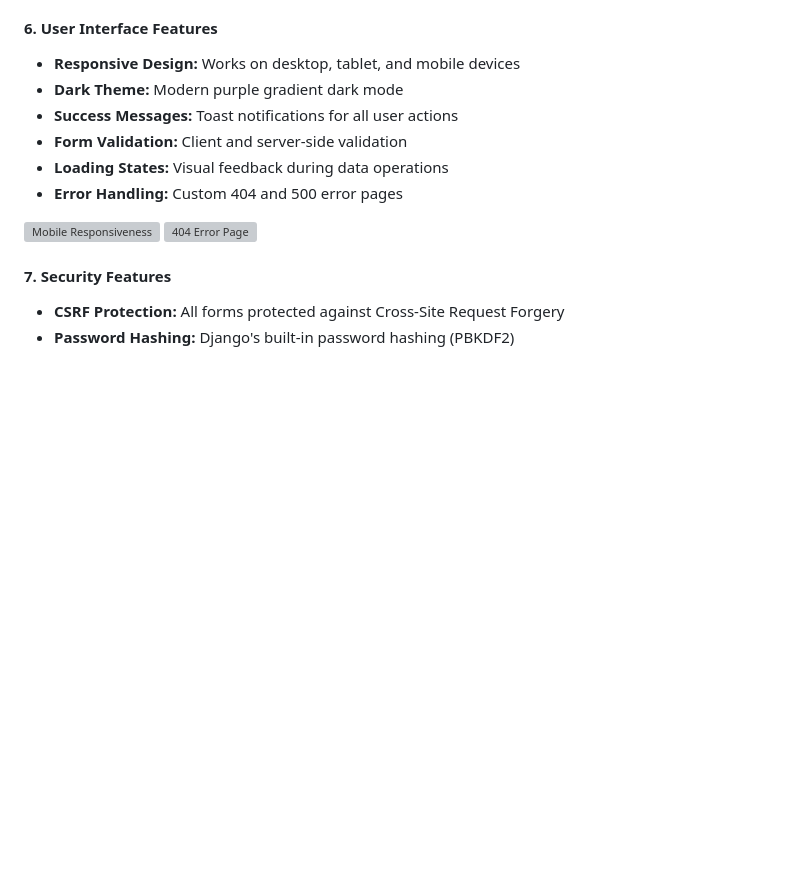
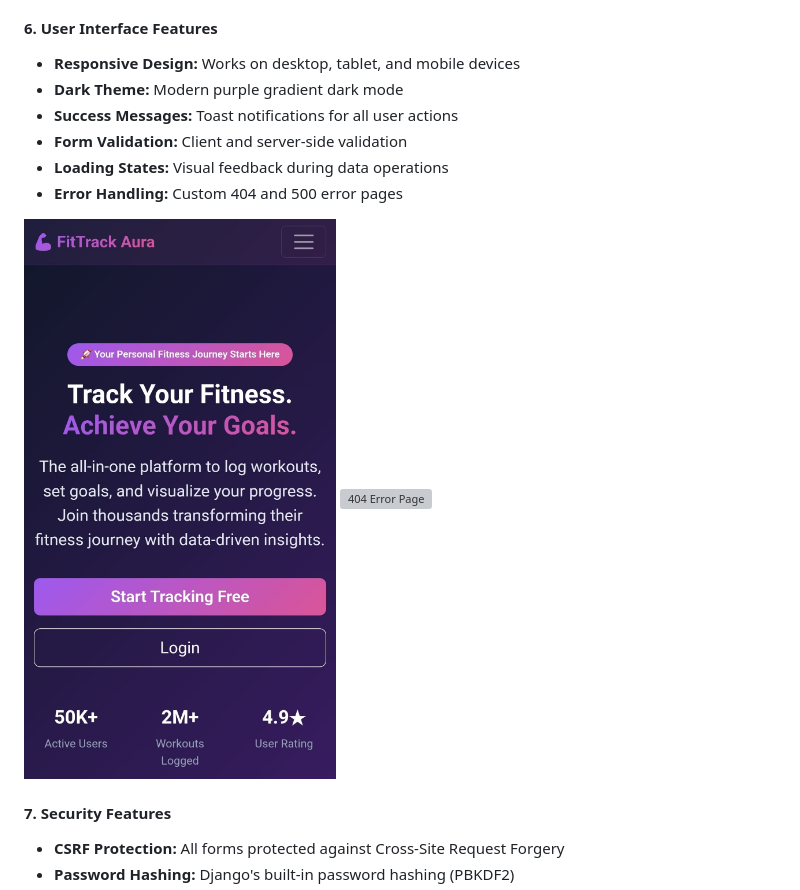
Before and after one commit to dannykadoshi/fit-track-aura, a Markdown page: README.md, the part around the change. Drawn GitHub-style; blank space fills up the shorter version; grey boxes are pictures that could not be loaded.

Commit message:
Fix link to mobile responsiviness screenshot

```diff
--- a/README.md
+++ b/README.md
@@ -213,7 +213,7 @@ The goals list wireframe displays active goals with progress indicators and acti
 - **Loading States:** Visual feedback during data operations
 - **Error Handling:** Custom 404 and 500 error pages
 
-![Mobile Responsiveness](docs/screenshots/mobile-homepage.png)
+![Mobile Responsiveness](docs/screenshots/mobile-homepage..jpeg)
 ![404 Error Page](docs/screenshots/10-404-error.png)
 
 #### 7. Security Features
```
